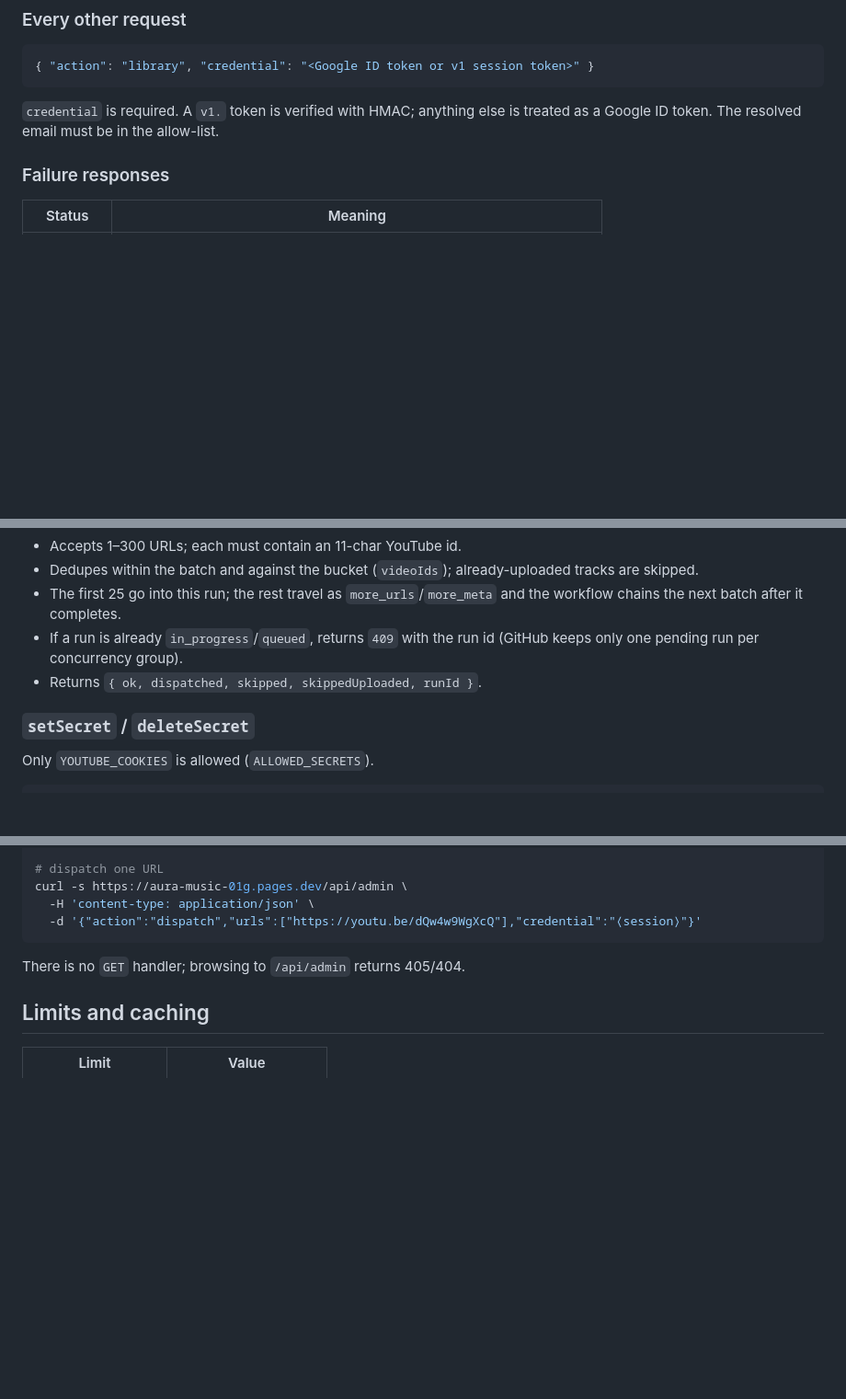
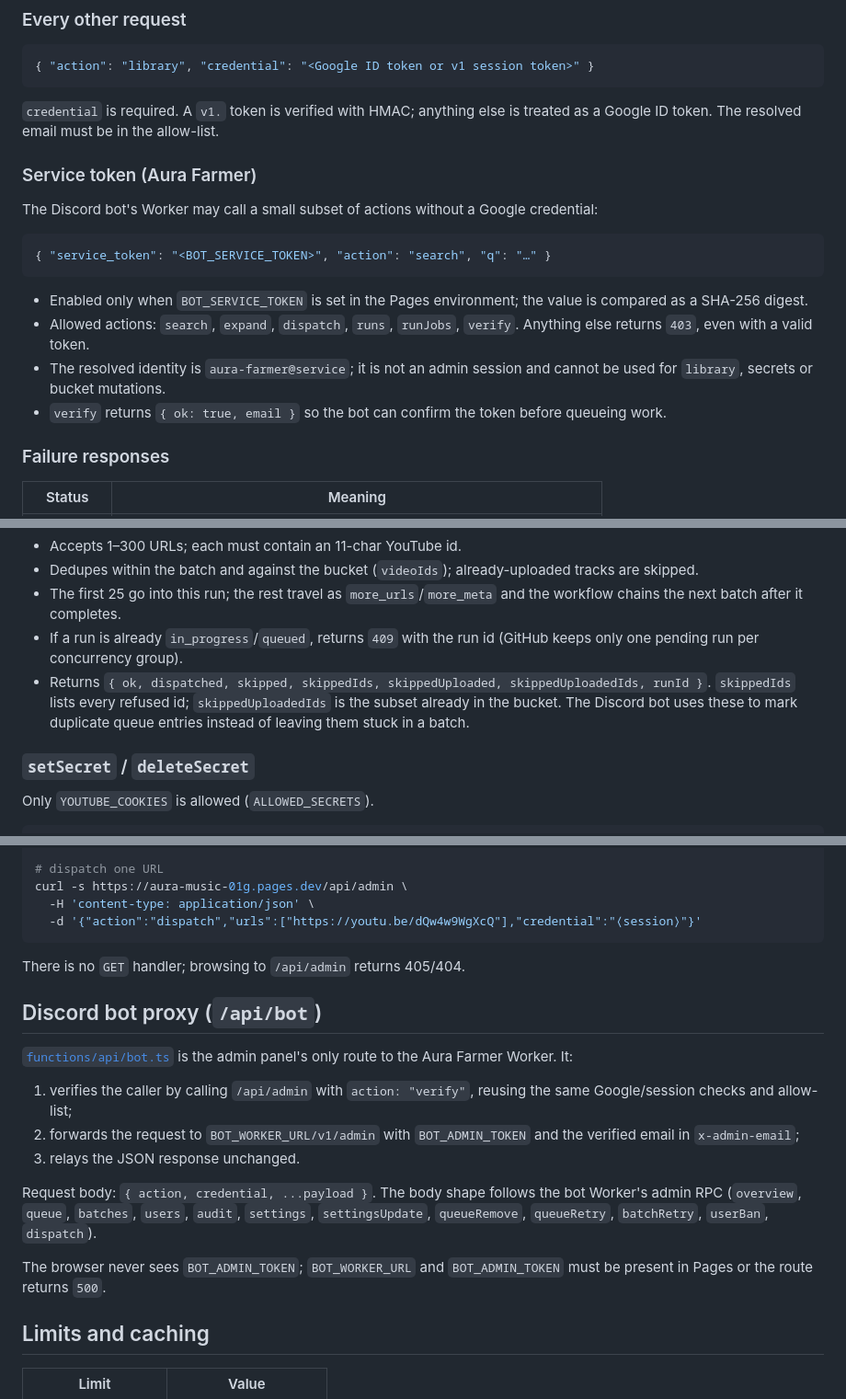
Before and after one commit to abhinavthewc-quick/aura-music, a Markdown page: docs/admin-api.md, 3 parts joined by grey strips. Shown at 92% size. Drawn GitHub-style; blank space fills up the shorter version.

Commit message:
docs: document the Discord bot tab, /api/bot and service token

````diff
--- a/docs/admin-api.md
+++ b/docs/admin-api.md
@@ -40,6 +40,24 @@ Every request is a `POST` with a JSON body.
 
 `credential` is required. A `v1.` token is verified with HMAC; anything else is
 treated as a Google ID token. The resolved email must be in the allow-list.
+
+### Service token (Aura Farmer)
+
+The Discord bot's Worker may call a small subset of actions without a Google
+credential:
+
+```json
+{ "service_token": "<BOT_SERVICE_TOKEN>", "action": "search", "q": "…" }
+```
+
+- Enabled only when `BOT_SERVICE_TOKEN` is set in the Pages environment; the
+  value is compared as a SHA-256 digest.
+- Allowed actions: `search`, `expand`, `dispatch`, `runs`, `runJobs`, `verify`.
+  Anything else returns `403`, even with a valid token.
+- The resolved identity is `aura-farmer@service`; it is not an admin session and
+  cannot be used for `library`, secrets or bucket mutations.
+- `verify` returns `{ ok: true, email }` so the bot can confirm the token before
+  queueing work.
 
 ### Failure responses
 
@@ -191,7 +209,10 @@ Starts the upload pipeline.
   the workflow chains the next batch after it completes.
 - If a run is already `in_progress`/`queued`, returns `409` with the run id
   (GitHub keeps only one pending run per concurrency group).
-- Returns `{ ok, dispatched, skipped, skippedUploaded, runId }`.
+- Returns `{ ok, dispatched, skipped, skippedIds, skippedUploaded, skippedUploadedIds, runId }`.
+  `skippedIds` lists every refused id; `skippedUploadedIds` is the subset already
+  in the bucket. The Discord bot uses these to mark duplicate queue entries
+  instead of leaving them stuck in a batch.
 
 ### `setSecret` / `deleteSecret`
 
@@ -242,6 +263,25 @@ curl -s https://aura-music-01g.pages.dev/api/admin \
 
 There is no `GET` handler; browsing to `/api/admin` returns 405/404.
 
+## Discord bot proxy (`/api/bot`)
+
+[`functions/api/bot.ts`](../functions/api/bot.ts) is the admin panel's only route
+to the Aura Farmer Worker. It:
+
+1. verifies the caller by calling `/api/admin` with `action: "verify"`, reusing
+   the same Google/session checks and allow-list;
+2. forwards the request to `BOT_WORKER_URL/v1/admin` with `BOT_ADMIN_TOKEN` and
+   the verified email in `x-admin-email`;
+3. relays the JSON response unchanged.
+
+Request body: `{ action, credential, ...payload }`. The body shape follows the
+bot Worker's admin RPC (`overview`, `queue`, `batches`, `users`, `audit`,
+`settings`, `settingsUpdate`, `queueRemove`, `queueRetry`, `batchRetry`,
+`userBan`, `dispatch`).
+
+The browser never sees `BOT_ADMIN_TOKEN`; `BOT_WORKER_URL` and
+`BOT_ADMIN_TOKEN` must be present in Pages or the route returns `500`.
+
 ## Limits and caching
 
 | Limit | Value |
````
Also changed, not shown: docs/admin.md (+29 -1 lines), docs/configuration.md (+10 -0 lines).
